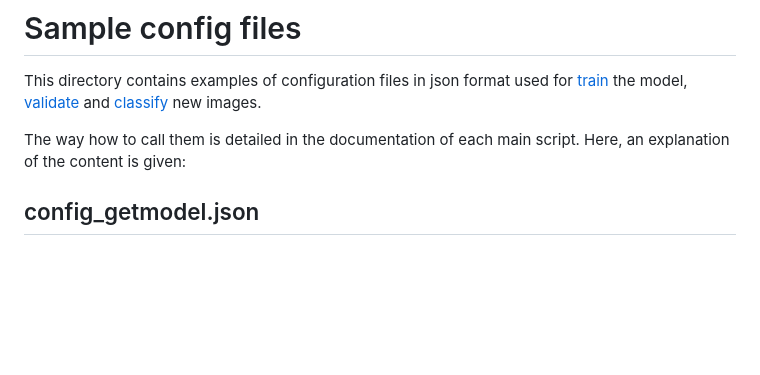
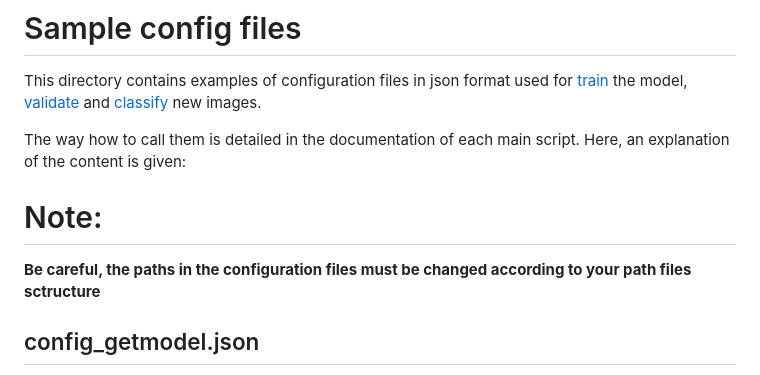
Before and after one commit to cloudprisma/prisma-cloud_mask, a Markdown page: configuration_files/README.md, the part around the change. Drawn GitHub-style; blank space fills up the shorter version.

```diff
--- a/configuration_files/README.md
+++ b/configuration_files/README.md
@@ -7,6 +7,8 @@ and [classify](#config_getclassicationjson) new images.
 The way how to call them is detailed in the documentation of each main
 script. Here, an explanation of the content is given:
 
+# Note:
+**Be careful, the paths in the configuration files must be changed according to your path files sctructure**
 
 ## config_getmodel.json
 
```
